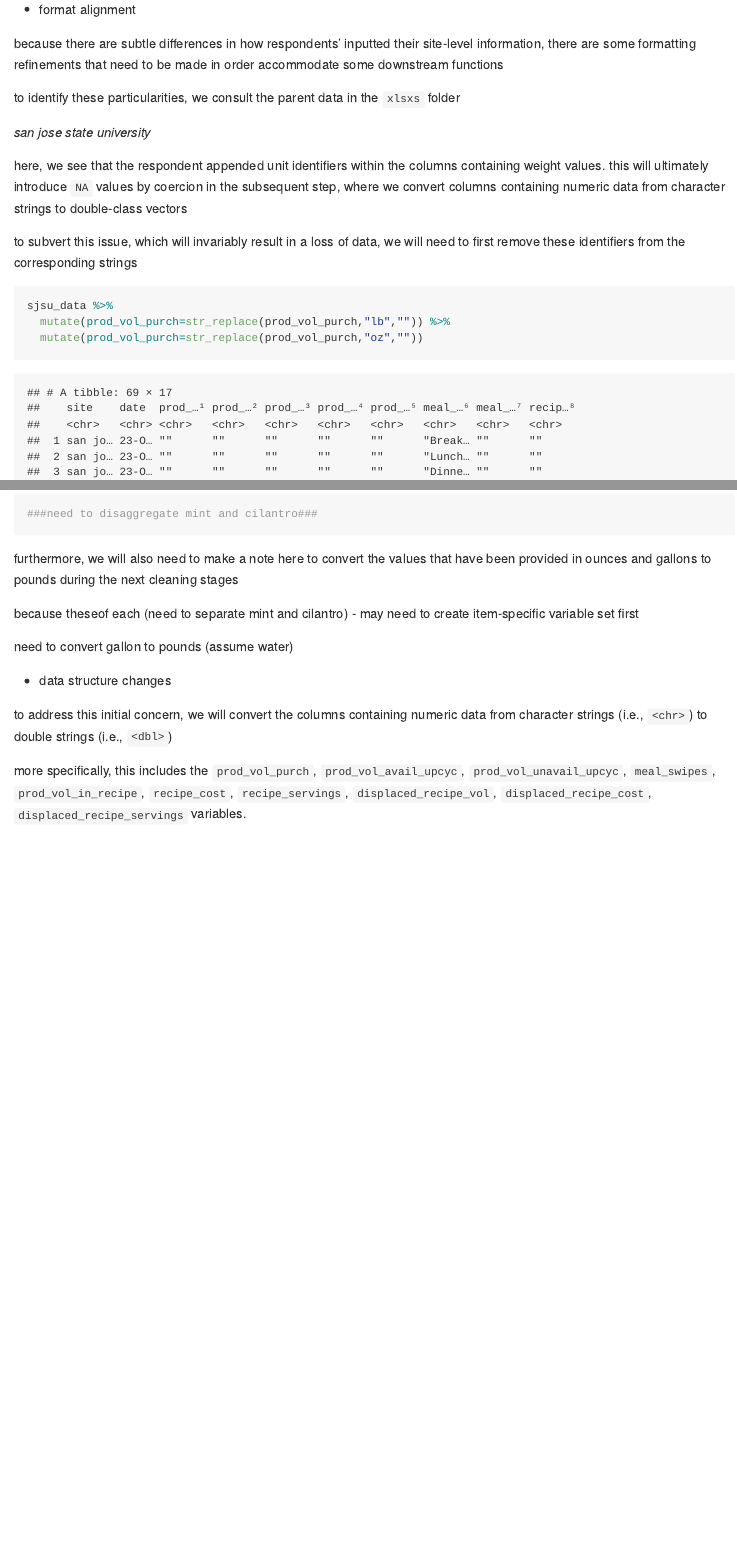
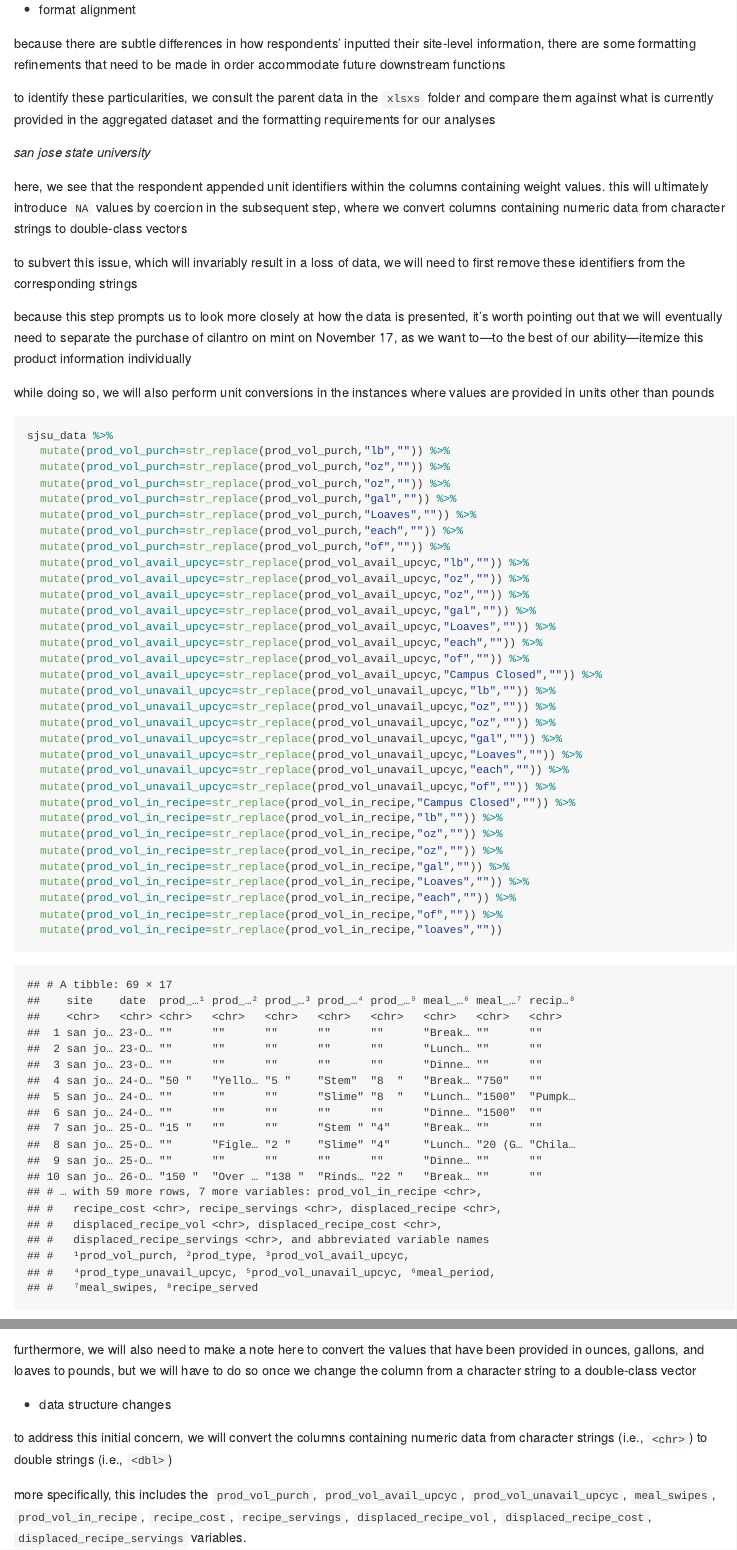
Before and after one commit to kenjinc/institutional-ingredient-repurposing, an R Markdown document (scripts/cleaning-script.Rmd): the page in a window 1100 px wide, from 6340 px down, and a second part further down, joined at a grey line. The pictures show the output file scripts/cleaning-script.md that the author committed with the source, drawn offline in the style of GitHub; long lines of code are wrapped.

Commit message:
updated laundry list of remaining cleaning items and removed unit identifiers in sjsu site data

````diff
--- a/scripts/cleaning-script.Rmd
+++ b/scripts/cleaning-script.Rmd
@@ -180,9 +180,9 @@ we trace, detail, and justify each of these modifications below:
 
 * format alignment
 
-because there are subtle differences in how respondents' inputted their site-level information, there are some formatting refinements that need to be made in order accommodate some downstream functions
+because there are subtle differences in how respondents' inputted their site-level information, there are some formatting refinements that need to be made in order accommodate future downstream functions
 
-to identify these particularities, we consult the parent data in the `xlsxs` folder
+to identify these particularities, we consult the parent data in the `xlsxs` folder and compare them against what is currently provided in the aggregated dataset and the formatting requirements for our analyses
 
 *san jose state university*
 
@@ -190,15 +190,45 @@ here, we see that the respondent appended unit identifiers within the columns co
 
 to subvert this issue, which will invariably result in a loss of data, we will need to first remove these identifiers from the corresponding strings
 
+
+because this step prompts us to look more closely at how the data is presented, it's worth pointing out that we will eventually need to separate the purchase of cilantro on mint on November 17, as we want to—to the best of our ability—itemize this product information individually
+
+while doing so, we will also perform unit conversions in the instances where values are provided in units other than pounds
+
 ```{r}
 sjsu_data %>%
   mutate(prod_vol_purch=str_replace(prod_vol_purch,"lb","")) %>%
-  mutate(prod_vol_purch=str_replace(prod_vol_purch,"oz",""))
-###need to disaggregate mint and cilantro###
+  mutate(prod_vol_purch=str_replace(prod_vol_purch,"oz","")) %>%
+  mutate(prod_vol_purch=str_replace(prod_vol_purch,"oz","")) %>%
+  mutate(prod_vol_purch=str_replace(prod_vol_purch,"gal","")) %>%
+  mutate(prod_vol_purch=str_replace(prod_vol_purch,"Loaves","")) %>%
+  mutate(prod_vol_purch=str_replace(prod_vol_purch,"each","")) %>%
+  mutate(prod_vol_purch=str_replace(prod_vol_purch,"of","")) %>%
+  mutate(prod_vol_avail_upcyc=str_replace(prod_vol_avail_upcyc,"lb","")) %>%
+  mutate(prod_vol_avail_upcyc=str_replace(prod_vol_avail_upcyc,"oz","")) %>%
+  mutate(prod_vol_avail_upcyc=str_replace(prod_vol_avail_upcyc,"oz","")) %>%
+  mutate(prod_vol_avail_upcyc=str_replace(prod_vol_avail_upcyc,"gal","")) %>%
+  mutate(prod_vol_avail_upcyc=str_replace(prod_vol_avail_upcyc,"Loaves","")) %>%
+  mutate(prod_vol_avail_upcyc=str_replace(prod_vol_avail_upcyc,"each","")) %>%
+  mutate(prod_vol_avail_upcyc=str_replace(prod_vol_avail_upcyc,"of","")) %>%
+  mutate(prod_vol_avail_upcyc=str_replace(prod_vol_avail_upcyc,"Campus Closed","")) %>%
+  mutate(prod_vol_unavail_upcyc=str_replace(prod_vol_unavail_upcyc,"lb","")) %>%
+  mutate(prod_vol_unavail_upcyc=str_replace(prod_vol_unavail_upcyc,"oz","")) %>%
+  mutate(prod_vol_unavail_upcyc=str_replace(prod_vol_unavail_upcyc,"oz","")) %>%
+  mutate(prod_vol_unavail_upcyc=str_replace(prod_vol_unavail_upcyc,"gal","")) %>%
+  mutate(prod_vol_unavail_upcyc=str_replace(prod_vol_unavail_upcyc,"Loaves","")) %>%
+  mutate(prod_vol_unavail_upcyc=str_replace(prod_vol_unavail_upcyc,"each","")) %>%
+  mutate(prod_vol_unavail_upcyc=str_replace(prod_vol_unavail_upcyc,"of","")) %>%
+  mutate(prod_vol_in_recipe=str_replace(prod_vol_in_recipe,"Campus Closed","")) %>%
+  mutate(prod_vol_in_recipe=str_replace(prod_vol_in_recipe,"lb","")) %>%
+  mutate(prod_vol_in_recipe=str_replace(prod_vol_in_recipe,"oz","")) %>%
+  mutate(prod_vol_in_recipe=str_replace(prod_vol_in_recipe,"oz","")) %>%
+  mutate(prod_vol_in_recipe=str_replace(prod_vol_in_recipe,"gal","")) %>%
+  mutate(prod_vol_in_recipe=str_replace(prod_vol_in_recipe,"Loaves","")) %>%
+  mutate(prod_vol_in_recipe=str_replace(prod_vol_in_recipe,"each","")) %>%
+  mutate(prod_vol_in_recipe=str_replace(prod_vol_in_recipe,"of","")) %>%
+  mutate(prod_vol_in_recipe=str_replace(prod_vol_in_recipe,"loaves",""))
 ```
 
-furthermore, we will also need to make a note here to convert the values that have been provided in ounces and gallons to pounds during the next cleaning stages
+once we have done this for all sites, we will then reaggregate the dataset using the code chunk below so that the tibble reflects the site-level changes have been made
 
-because theseof each (need to separate mint and cilantro) - may need to create item-specific variable set first
-
-need to convert gallon to pounds (assume water)
@@ -205,5 +239,6 @@ need to convert gallon to pounds (assume water)
 
 
+furthermore, we will also need to make a note here to convert the values that have been provided in ounces, gallons, and loaves to pounds, but we will have to do so once we change the column from a character string to a double-class vector
 
 * data structure changes
 
````
Also changed, not shown: parent-data/xlsxs/~$san-jose-state-university.xlsx (added), scripts/cleaning-script.md, scripts/cleaning-script.Rmd (32 more changed lines), 1 other file.
